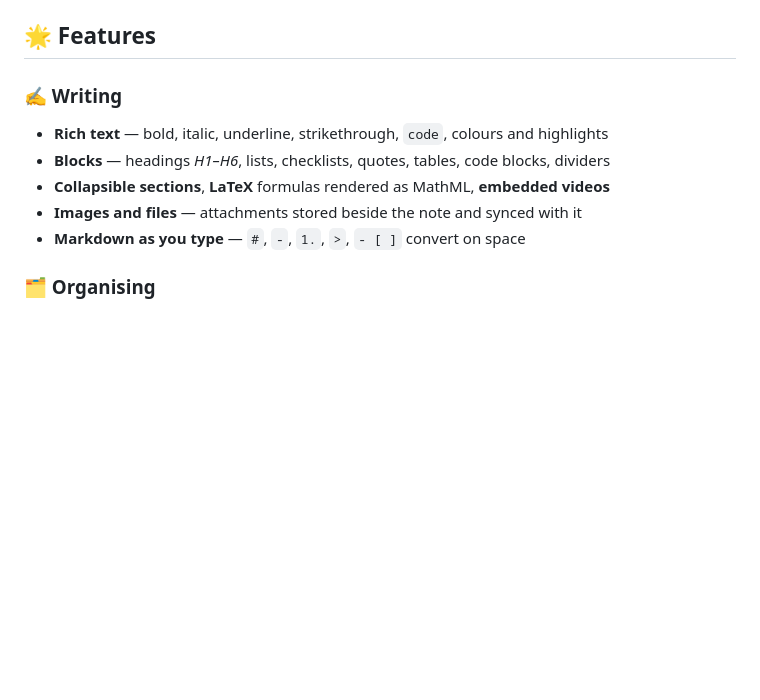
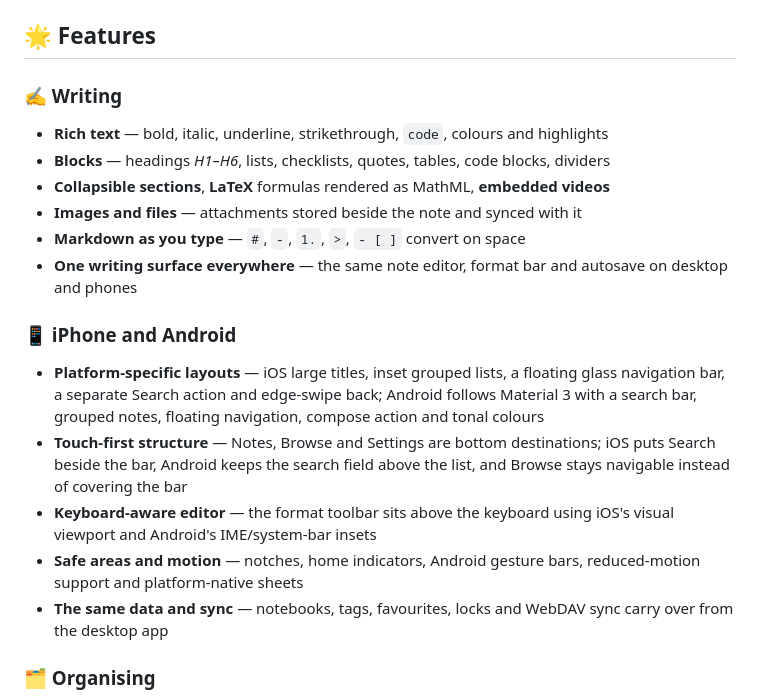
Before and after one commit to baraach/OwnNotes, a Markdown page: README.md, the part around one of its changes. Rendered like a GitHub page; blank space fills up the shorter version.

```diff
--- a/README.md
+++ b/README.md
@@ -49,5 +62,4 @@ notes/Work/note-4183.html      ← readable, syncable, yours
 </p>
--->
 
 ## 🌟 Features
 
@@ -57,6 +69,23 @@ notes/Work/note-4183.html      ← readable, syncable, yours
 - **Collapsible sections**, **LaTeX** formulas rendered as MathML, **embedded videos**
 - **Images and files** — attachments stored beside the note and synced with it
 - **Markdown as you type** — `#`, `-`, `1.`, `>`, `- [ ]` convert on space
+- **One writing surface everywhere** — the same note editor, format bar and
+  autosave on desktop and phones
+
+### 📱 iPhone and Android
+- **Platform-specific layouts** — iOS large titles, inset grouped lists, a
+  floating glass navigation bar, a separate Search action and edge-swipe back;
+  Android follows Material 3 with a search bar, grouped notes, floating
+  navigation, compose action and tonal colours
+- **Touch-first structure** — Notes, Browse and Settings are bottom
+  destinations; iOS puts Search beside the bar, Android keeps the search field
+  above the list, and Browse stays navigable instead of covering the bar
+- **Keyboard-aware editor** — the format toolbar sits above the keyboard using
+  iOS's visual viewport and Android's IME/system-bar insets
+- **Safe areas and motion** — notches, home indicators, Android gesture bars,
+  reduced-motion support and platform-native sheets
+- **The same data and sync** — notebooks, tags, favourites, locks and WebDAV
+  sync carry over from the desktop app
 
 ### 🗂 Organising
 - 🗄 **Spaces** — separate universes of notes
```
Also changed, not shown: other parts of README.md (+56 -24 lines), docs/screenshots/README.md (+13 -8 lines), docs/screenshots/android.png (added), docs/screenshots/app.png, docs/screenshots/ios.png (added).
